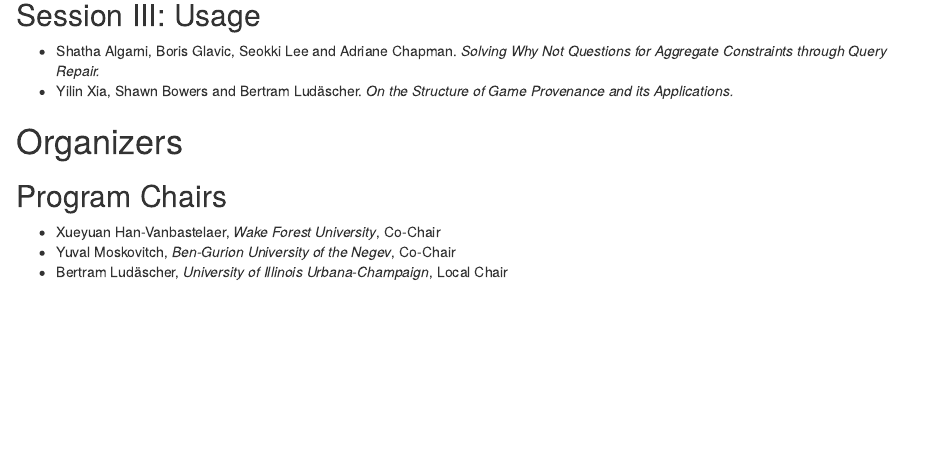
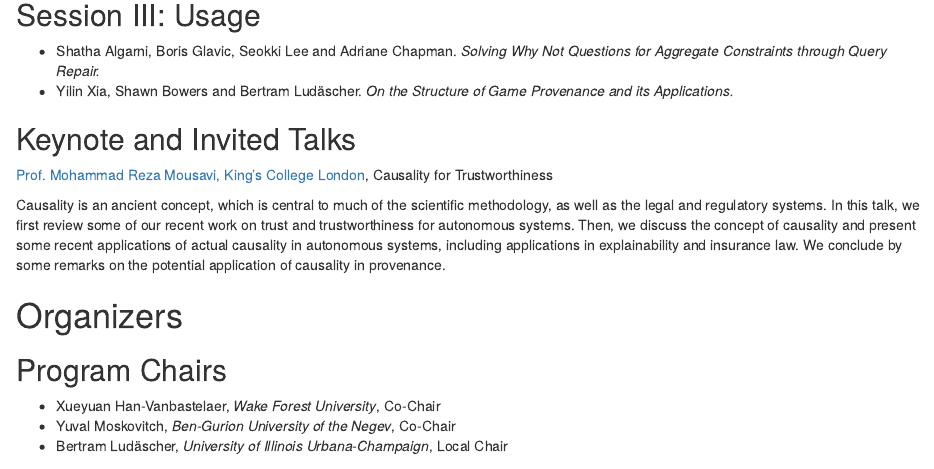
Before and after one commit to ProvenanceWeek/TaPP2024, an R Markdown document (Bookdown/TaPP_2024.Rmd): the page in a window 1100 px wide, from 2490 px down. Rendered offline with R 4.5, knitr and Pandoc, with nearby package versions; drawn as R Markdown's standard HTML page in place of the format the file asks for.

Commit message:
Update invited talk

```diff
--- a/Bookdown/TaPP_2024.Rmd
+++ b/Bookdown/TaPP_2024.Rmd
@@ -133,6 +133,15 @@ Submit the abstract and original publication venue and date of the previously pu
 - Shatha Algarni, Boris Glavic, Seokki Lee and Adriane Chapman. _Solving Why Not Questions for Aggregate Constraints through Query Repair._
 - Yilin Xia, Shawn Bowers and Bertram Ludäscher. _On the Structure of Game Provenance and its Applications._
 
+## Keynote and Invited Talks {-}
+
+[Prof. Mohammad Reza Mousavi, King's College London](https://www.nms.kcl.ac.uk/mohammad.mousavi/), Causality for Trustworthiness
+
+Causality is an ancient concept, which is central to much of the scientific methodology, as well as the legal and regulatory systems.
+In this talk, we first review some of our recent work on trust and trustworthiness for autonomous systems.
+Then, we discuss the concept of causality and present some recent applications of actual causality in autonomous systems, including applications in  explainability and insurance law.
+We conclude by some remarks on the potential application of causality in provenance.
+
 # Organizers {-}
 
 ## Program Chairs {-}
```
Also changed, not shown: 404.html, TaPP_2024.html, search_index.json.
